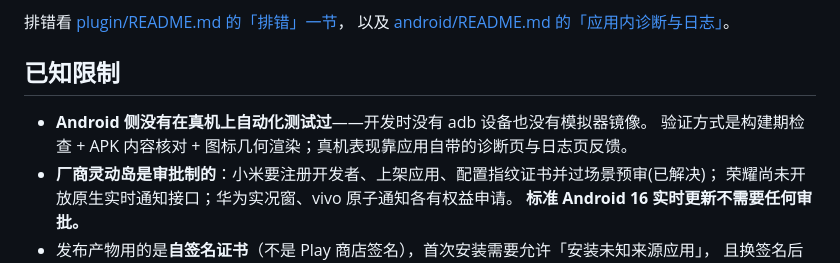
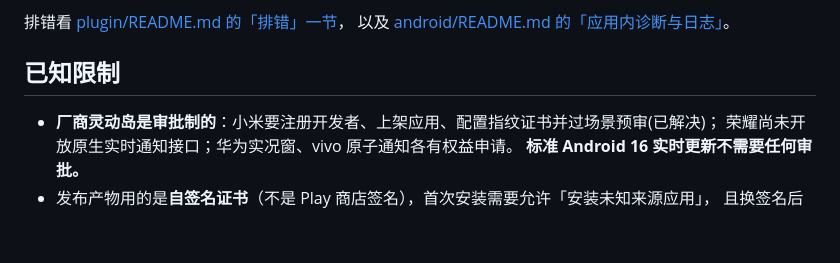
Before and after one commit to flux9527/harness-pocket, a Markdown page: README.md, the part around the change. Drawn GitHub-style; blank space fills up the shorter version.

Commit message:
Update known limitations in README.md
Removed note about lack of automated testing on Android devices and clarified the use of self-signed certificates for app installation.

```diff
--- a/README.md
+++ b/README.md
@@ -163,8 +163,6 @@ cd android
 
 ## 已知限制
 
-- **Android 侧没有在真机上自动化测试过**——开发时没有 adb 设备也没有模拟器镜像。
-  验证方式是构建期检查 + APK 内容核对 + 图标几何渲染；真机表现靠应用自带的诊断页与日志页反馈。
 - **厂商灵动岛是审批制的**：小米要注册开发者、上架应用、配置指纹证书并过场景预审(已解决)；
   荣耀尚未开放原生实时通知接口；华为实况窗、vivo 原子通知各有权益申请。
   **标准 Android 16 实时更新不需要任何审批。**
```
